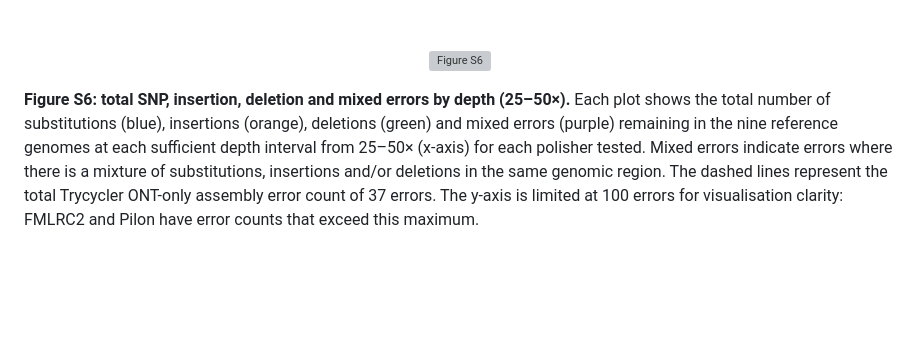
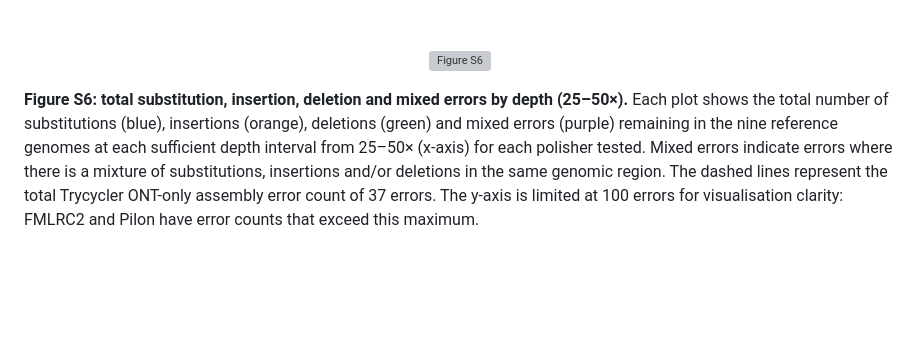
Before and after one commit to gbouras13/depth_vs_polishing_analysis, a Markdown page: figures/README.md, the part around the change. Rendered like a GitHub page; grey boxes are pictures that could not be loaded.

Commit message:
Edit figure captions

```diff
--- a/figures/README.md
+++ b/figures/README.md
@@ -35,7 +35,7 @@
 <br><br><br><br>
 <p align="center"><img src="Supp_Figure6.png" alt="Figure S6" width="100%"></p>
 
-**Figure S6: total SNP, insertion, deletion and mixed errors by depth (25–50×).** Each plot shows the total number of substitutions (blue), insertions (orange), deletions (green) and mixed errors (purple) remaining in the nine reference genomes at each sufficient depth interval from 25–50× (x-axis) for each polisher tested. Mixed errors indicate errors where there is a mixture of substitutions, insertions and/or deletions in the same genomic region. The dashed lines represent the total Trycycler ONT-only assembly error count of 37 errors. The y-axis is limited at 100 errors for visualisation clarity: FMLRC2 and Pilon have error counts that exceed this maximum.
+**Figure S6: total substitution, insertion, deletion and mixed errors by depth (25–50×).** Each plot shows the total number of substitutions (blue), insertions (orange), deletions (green) and mixed errors (purple) remaining in the nine reference genomes at each sufficient depth interval from 25–50× (x-axis) for each polisher tested. Mixed errors indicate errors where there is a mixture of substitutions, insertions and/or deletions in the same genomic region. The dashed lines represent the total Trycycler ONT-only assembly error count of 37 errors. The y-axis is limited at 100 errors for visualisation clarity: FMLRC2 and Pilon have error counts that exceed this maximum.
 
 <br><br><br><br>
 <p align="center"><img src="Supp_Figure7.png" alt="Figure S7" width="100%"></p>
```
